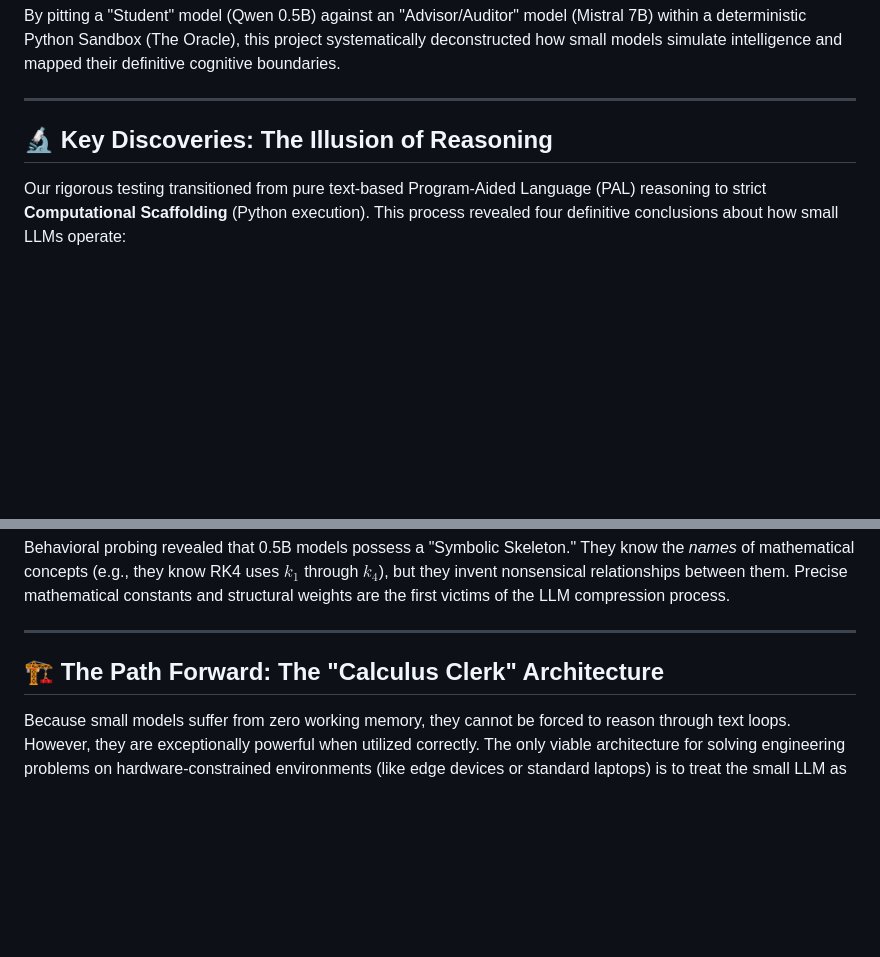
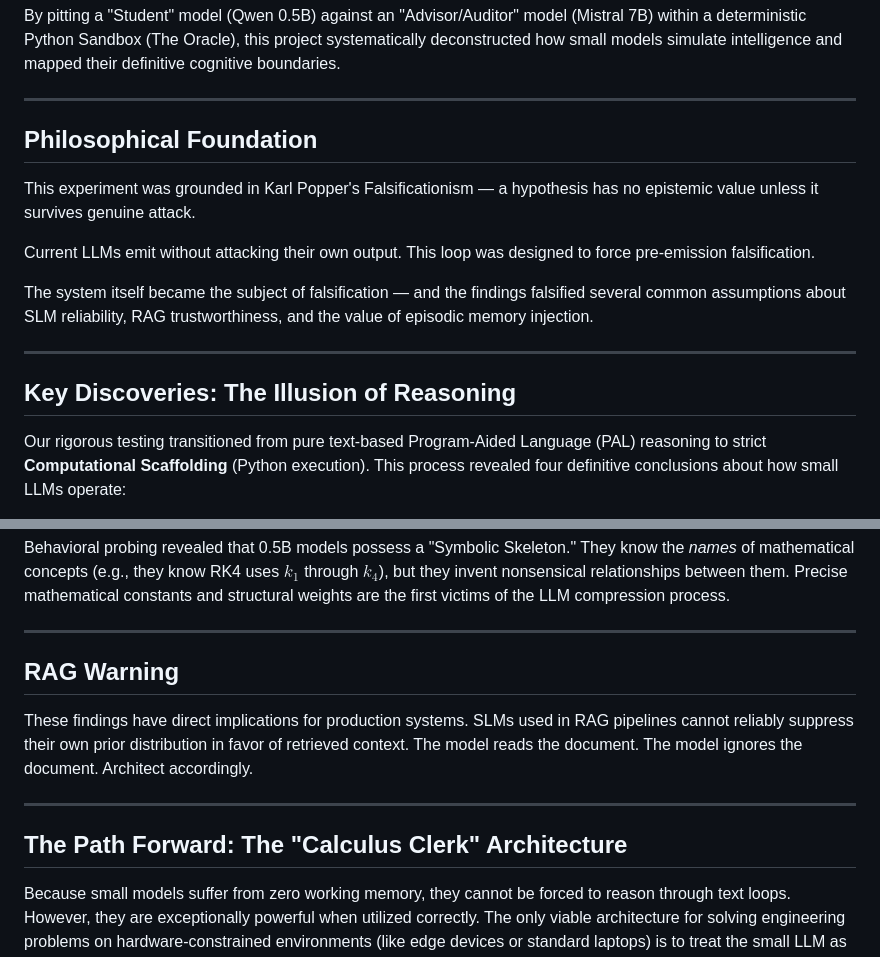
Before and after one commit to mechreaper007x/small-llm-reasoning-experiments, a Markdown page: README.md, 2 parts joined by grey strips. Rendered like a GitHub page; blank space fills up the shorter version.

Commit message:
docs: add philosophical foundation and RAG warning

```diff
--- a/README.md
+++ b/README.md
@@ -10,7 +10,22 @@ By pitting a "Student" model (Qwen 0.5B) against an "Advisor/Auditor" model (Mis
 
 ---
 
-## 🔬 Key Discoveries: The Illusion of Reasoning
+## Philosophical Foundation
+
+This experiment was grounded in Karl Popper's Falsificationism —
+a hypothesis has no epistemic value unless it survives genuine attack.
+
+Current LLMs emit without attacking their own output.
+This loop was designed to force pre-emission falsification.
+
+The system itself became the subject of falsification —
+and the findings falsified several common assumptions
+about SLM reliability, RAG trustworthiness, and
+the value of episodic memory injection.
+
+---
+
+## Key Discoveries: The Illusion of Reasoning
 
 Our rigorous testing transitioned from pure text-based Program-Aided Language (PAL) reasoning to strict **Computational Scaffolding** (Python execution). This process revealed four definitive conclusions about how small LLMs operate:
 
@@ -29,7 +44,17 @@ Behavioral probing revealed that 0.5B models possess a "Symbolic Skeleton." They
 
 ---
 
-## 🏗️ The Path Forward: The "Calculus Clerk" Architecture
+## RAG Warning
+
+These findings have direct implications for production systems.
+SLMs used in RAG pipelines cannot reliably suppress their own
+prior distribution in favor of retrieved context.
+The model reads the document. The model ignores the document.
+Architect accordingly.
+
+---
+
+## The Path Forward: The "Calculus Clerk" Architecture
 
 Because small models suffer from zero working memory, they cannot be forced to reason through text loops. However, they are exceptionally powerful when utilized correctly. The only viable architecture for solving engineering problems on hardware-constrained environments (like edge devices or standard laptops) is to treat the small LLM as a **"Calculus Clerk"**:
 
```
Also changed, not shown: other parts of README.md (+2 -2 lines).
